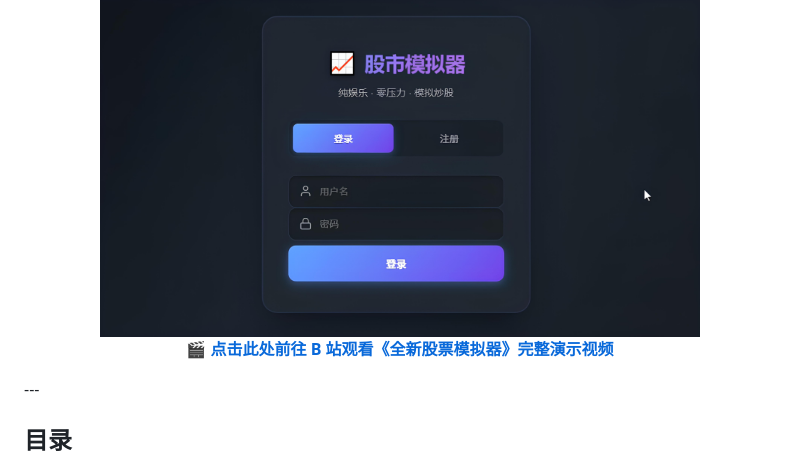
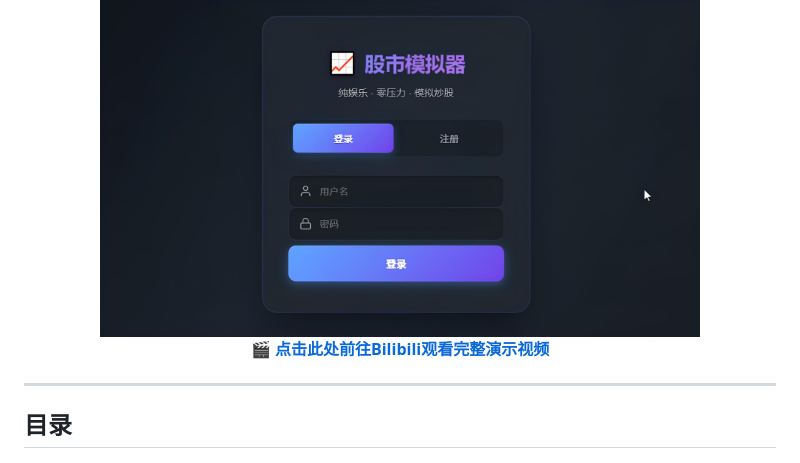
Before and after one commit to Euuiiii/Stock-simulator, a Markdown page: README.md, the part around the change. GitHub-like rendering.

```diff
--- a/README.md
+++ b/README.md
@@ -10,8 +10,9 @@
   <a href="https://www.bilibili.com/video/BV1sWNwzVEek/" target="_blank">
     <img src="./images/cover.jpg" width="600" alt="全新股票模拟器演示视频">
   </a>
-  <p>🎬 <b><a href="https://www.bilibili.com/video/BV1sWNwzVEek/" target="_blank">点击此处前往 B 站观看《全新股票模拟器》完整演示视频</a></b></p>
+  <p>🎬 <b><a href="https://www.bilibili.com/video/BV1sWNwzVEek/" target="_blank">点击此处前往Bilibili观看完整演示视频</a></b></p>
 </div>
+
 ---
 
 ## 目录
```
